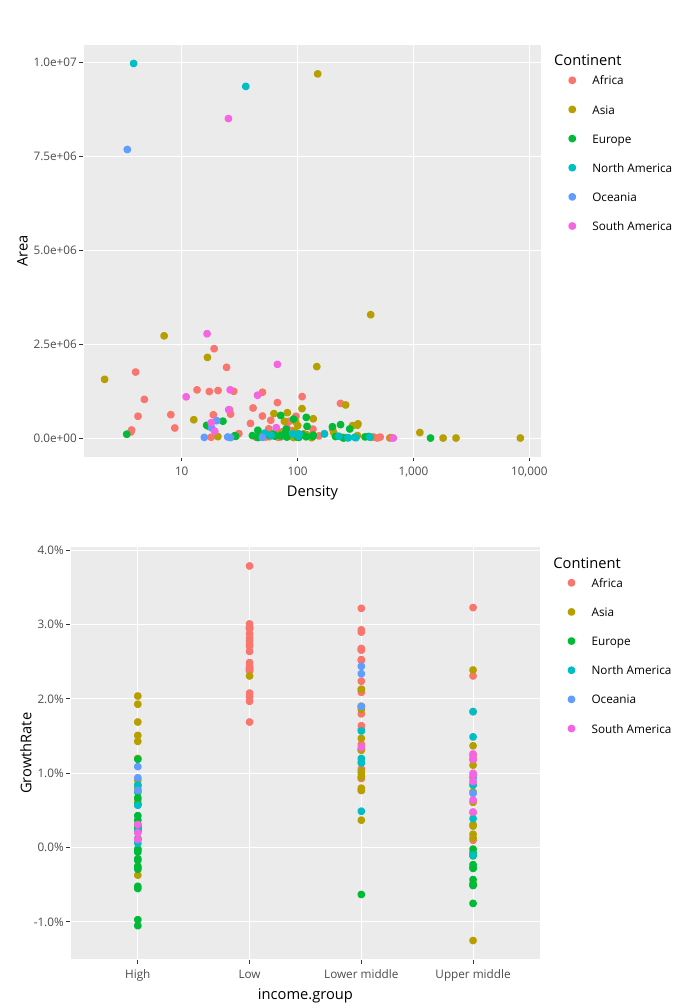
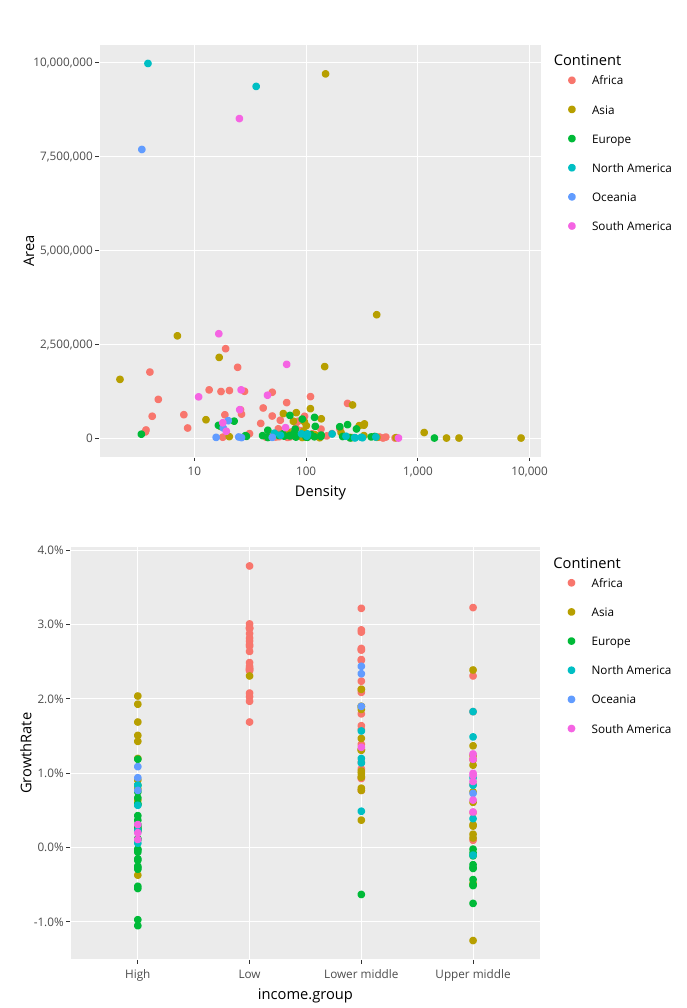
Before and after one commit to FarhanSadeek21/population_analysis, an R Markdown document (index.Rmd): the page in a window 1100 px wide, from 700 px down. Rendered offline with R 4.5, knitr and Pandoc, with nearby package versions; drawn as R Markdown's standard HTML page in place of the format the file asks for.

Commit message:
Initial commit

```diff
--- a/index.Rmd
+++ b/index.Rmd
@@ -54,7 +54,8 @@ plot <- economics_life |>
   drop_na() |>
   ggplot(aes(Density, Area, color = Continent)) +
   geom_point()+
-    scale_x_log10(labels = comma)
+    scale_x_log10(labels = comma)+
+    scale_y_continuous(labels = comma)
 
 ggplotly(plot)
 
```
